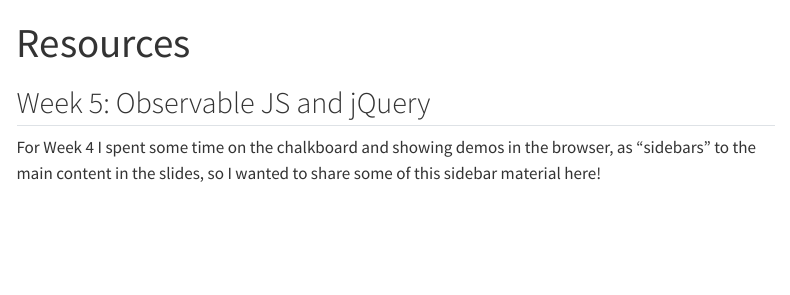
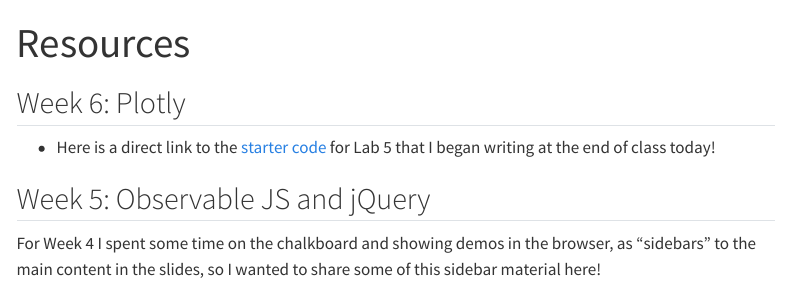
Before and after one commit to jpowerj/dsan5200, a Quarto document (resources.qmd): the page in a window 1100 px wide, from its top. Rendered offline with R 4.5, knitr and Pandoc in place of Quarto, with nearby package versions; menus at the side of the page are left out.

Commit message:
lab5 starter

```diff
--- a/resources.qmd
+++ b/resources.qmd
@@ -5,6 +5,10 @@
   html:
     df-print: kable
 ---
+
+## Week 6: Plotly
+
+* Here is a direct link to the <a href='../assets/lab5-starter.zip' target='_blank'>starter code</a> for Lab 5 that I began writing at the end of class today!
 
 ## Week 5: Observable JS and jQuery
 
```
Also changed, not shown: docs/search.json, 3 other files.
